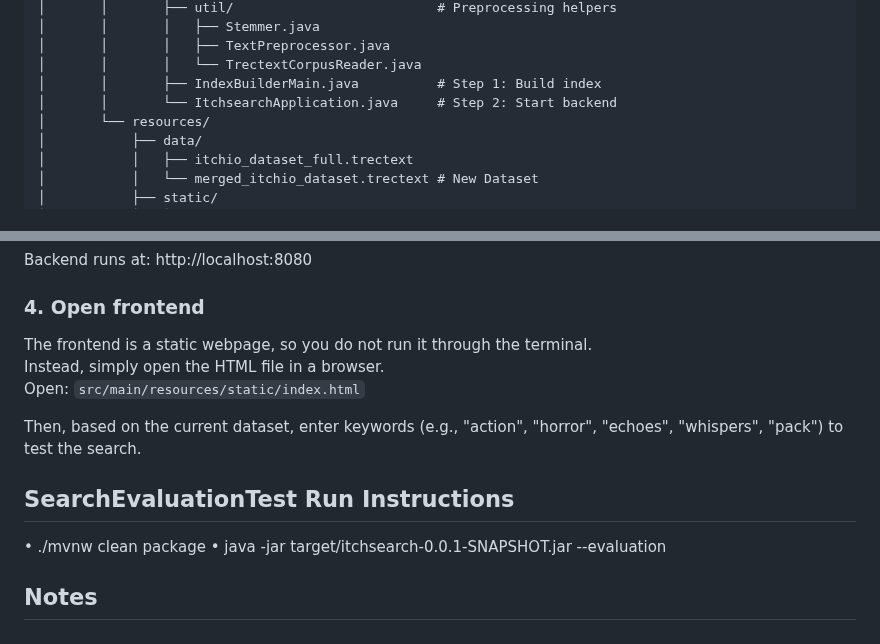
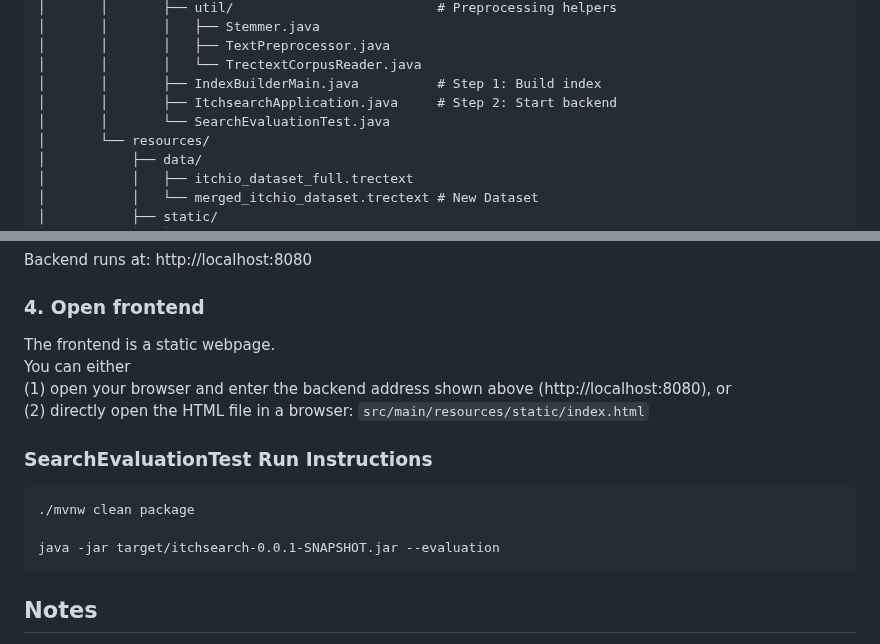
Before and after one commit to bsw30/2140_Project, a Markdown page: README.md, 2 parts joined by grey strips. Drawn GitHub-style.

````diff
--- a/README.md
+++ b/README.md
@@ -35,7 +35,8 @@ The system includes: \
 │       │       │   ├── TextPreprocessor.java
 │       │       │   └── TrectextCorpusReader.java
 │       │       ├── IndexBuilderMain.java          # Step 1: Build index
-│       │       └── ItchsearchApplication.java     # Step 2: Start backend
+│       │       ├── ItchsearchApplication.java     # Step 2: Start backend
+│       │       └── SearchEvaluationTest.java
 │       └── resources/
 │           ├── data/
 │           │   ├── itchio_dataset_full.trectext
@@ -86,16 +87,18 @@ Backend runs at: http://localhost:8080
 
 ### 4. Open frontend
 
-The frontend is a static webpage, so you do not run it through the terminal. \
-Instead, simply open the HTML file in a browser. \
-Open: `src/main/resources/static/index.html`
-
-Then, based on the current dataset, enter keywords (e.g., "action", "horror", "echoes", "whispers", "pack") to test the search.
+The frontend is a static webpage.\
+You can either\
+(1) open your browser and enter the backend address shown above (http://localhost:8080), or\
+(2) directly open the HTML file in a browser: `src/main/resources/static/index.html`
 
 
-## SearchEvaluationTest Run Instructions
-• ./mvnw clean package
-• java -jar target/itchsearch-0.0.1-SNAPSHOT.jar --evaluation
+### SearchEvaluationTest Run Instructions
+```
+./mvnw clean package
+
+java -jar target/itchsearch-0.0.1-SNAPSHOT.jar --evaluation
+```
 
 
 ## Notes
````
